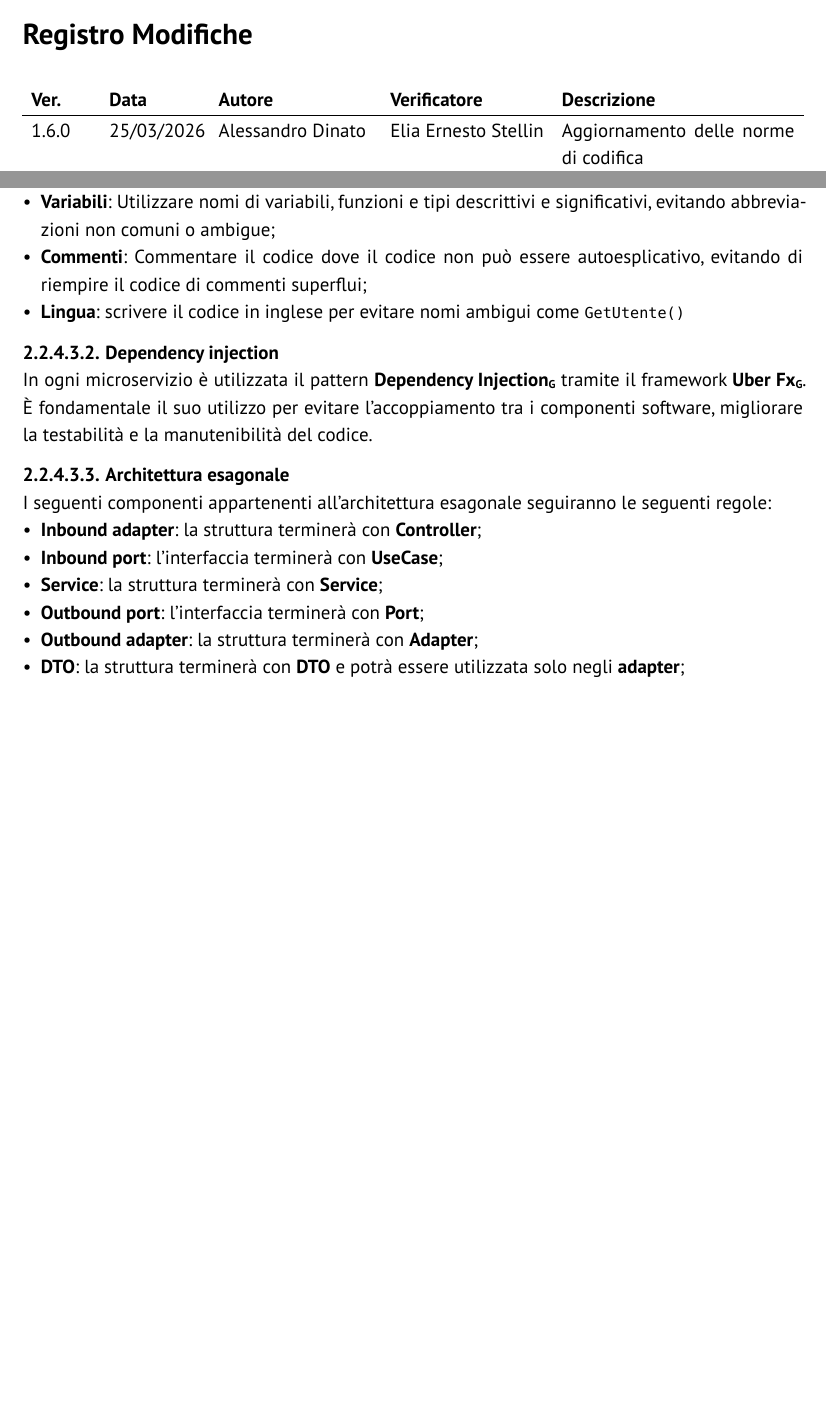
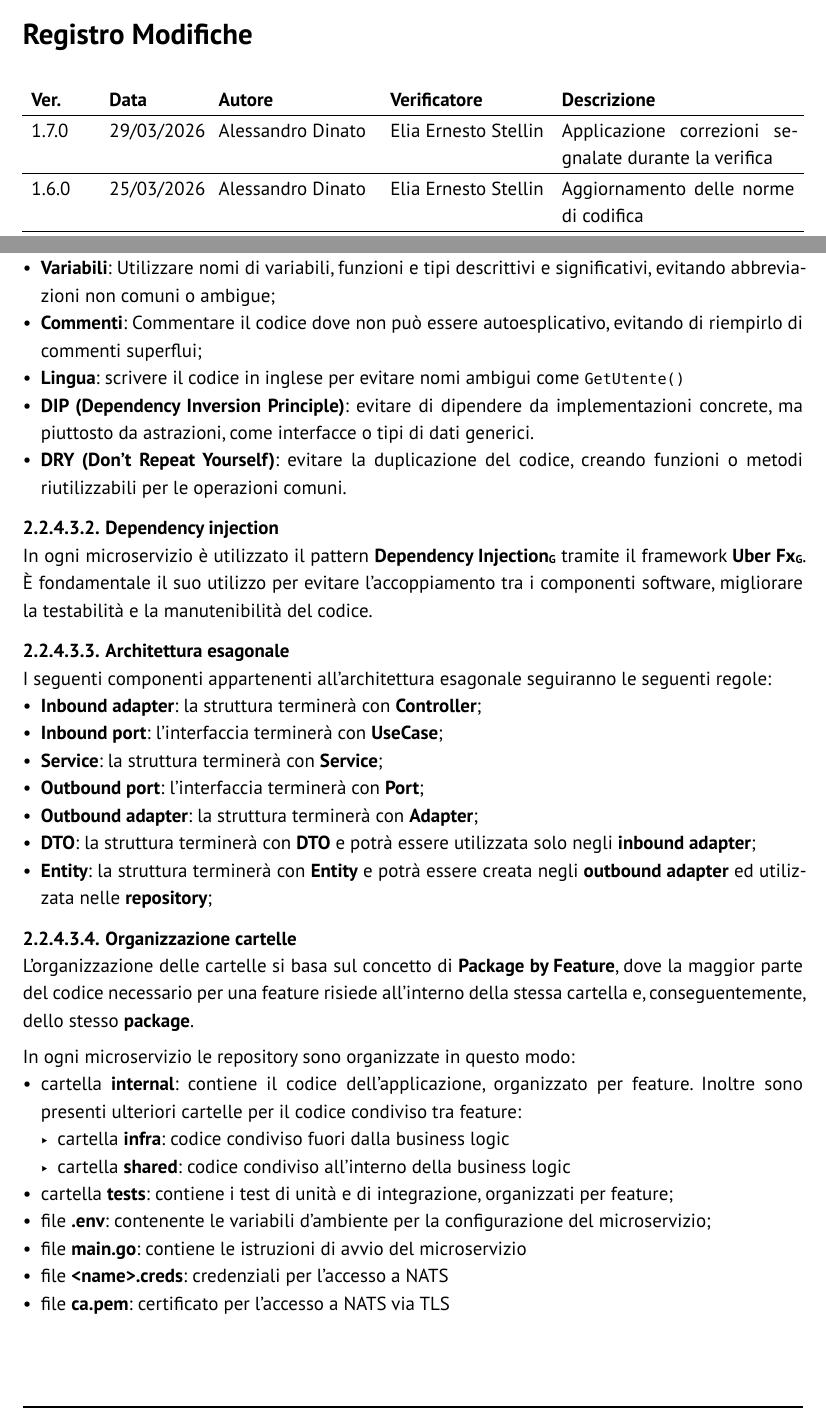
Before and after one commit to GlitchHub-Team/GlitchHub-Team.github.io, a Typst document (src/PB/DocumentiInterni/NormeProgetto.typ): two parts of pages 2 and 15 of 52, joined at a grey line, cut so that both start at the same text, the shorter picture padded with empty space. Compiled offline with Typst 0.15.

Commit message:
correzioni applicate

```diff
--- a/src/PB/DocumentiInterni/NormeProgetto.typ
+++ b/src/PB/DocumentiInterni/NormeProgetto.typ
@@ -6,6 +6,13 @@
   titolo: "Norme di Progetto",
   stato: "Verificato",
   registro-modifiche: (
+    (
+      "1.7.0",
+      "29/03/2026",
+      "Alessandro Dinato",
+      "Elia Ernesto Stellin",
+      [Applicazione correzioni segnalate durante la verifica],
+    ),
     (
       "1.6.0",
       "25/03/2026",
@@ -404,11 +411,13 @@ In questa sezione vengono definiti gli standard implementativi per lo sviluppo i
 - *Funzioni*: Scrivere funzioni e metodi con una singola responsabilità, evitando di creare funzioni troppo lunghe o complesse;
 - *Gestione degli errori*: Gestire gli errori in modo esplicito e coerente, utilizzando il pattern di ritorno degli errori di Go;
 - *Variabili*: Utilizzare nomi di variabili, funzioni e tipi descrittivi e significativi, evitando abbreviazioni non comuni o ambigue;
-- *Commenti*: Commentare il codice dove il codice non può essere autoesplicativo, evitando di riempire il codice di commenti superflui;
+- *Commenti*: Commentare il codice dove non può essere autoesplicativo, evitando di riempirlo di commenti superflui;
 - *Lingua*: scrivere il codice in inglese per evitare nomi ambigui come `GetUtente()`
+- *DIP (Dependency Inversion Principle)*: evitare di dipendere da implementazioni concrete, ma piuttosto da astrazioni, come interfacce o tipi di dati generici.
+- *DRY (Don't Repeat Yourself)*: evitare la duplicazione del codice, creando funzioni o metodi riutilizzabili per le operazioni comuni.
 
 ===== Dependency injection
-In ogni microservizio è utilizzata il pattern #gloss[Dependency Injection] tramite il framework #gloss[Uber Fx].
+In ogni microservizio è utilizzato il pattern #gloss[Dependency Injection] tramite il framework #gloss[Uber Fx].
 È fondamentale il suo utilizzo per evitare l'accoppiamento tra i componenti software, migliorare la testabilità e la manutenibilità del codice.
 
 ===== Architettura esagonale
@@ -418,7 +427,21 @@ I seguenti componenti appartenenti all'architettura esagonale seguiranno le segu
 - *Service*: la struttura terminerà con *Service*;
 - *Outbound port*: l'interfaccia terminerà con *Port*;
 - *Outbound adapter*: la struttura terminerà con *Adapter*;
-- *DTO*: la struttura terminerà con *DTO* e potrà essere utilizzata solo negli *adapter*;
+- *DTO*: la struttura terminerà con *DTO* e potrà essere utilizzata solo negli *inbound adapter*;
+- *Entity*: la struttura terminerà con *Entity* e potrà essere creata negli *outbound adapter* ed utilizzata nelle *repository*;
+
+===== Organizzazione cartelle
+L'organizzazione delle cartelle si basa sul concetto di *Package by Feature*, dove la maggior parte del codice necessario per una feature risiede all'interno della stessa cartella e, conseguentemente, dello stesso *package*.
+
+In ogni microservizio le repository sono organizzate in questo modo:
+- cartella *internal*: contiene il codice dell'applicazione, organizzato per feature. Inoltre sono presenti ulteriori cartelle per il codice condiviso tra feature:
+  - cartella *infra*: codice condiviso fuori dalla business logic
+  - cartella *shared*: codice condiviso all'interno della business logic
+- cartella *tests*: contiene i test di unità e di integrazione, organizzati per feature;
+- file *.env*: contenente le variabili d'ambiente per la configurazione del microservizio;
+- file *main.go*: contiene le istruzioni di avvio del microservizio
+- file *\<name\>.creds*: credenziali per l'accesso a NATS
+- file *ca.pem*: certificato per l'accesso a NATS via TLS
 
 ===== Convenzioni di nomenclatura
 - *File*: utilizzare il formato `camelCase` (es. `writeToDatabase.go`, `apiController.go`), eccetto nei file di test in cui bisogna aggiungere il suffisso `*_test.go` (es. `writeToDatabase_test.go`);
```
